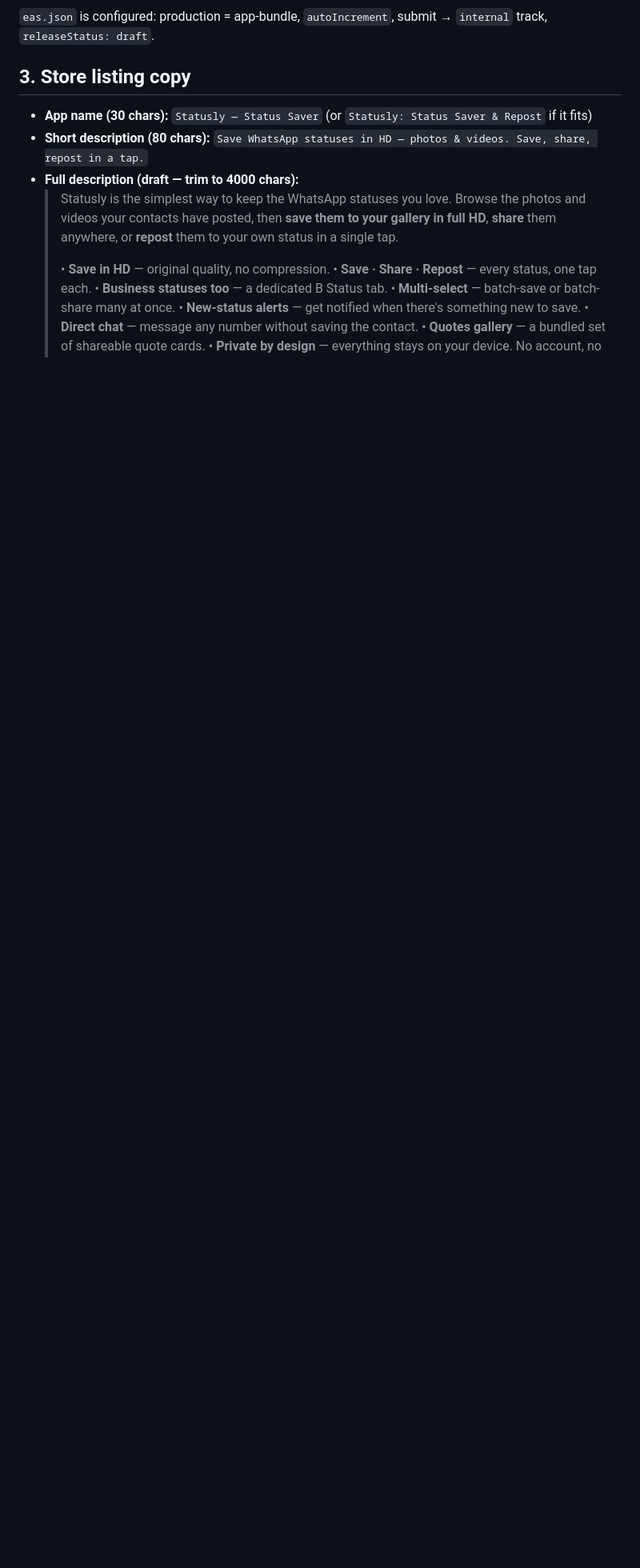
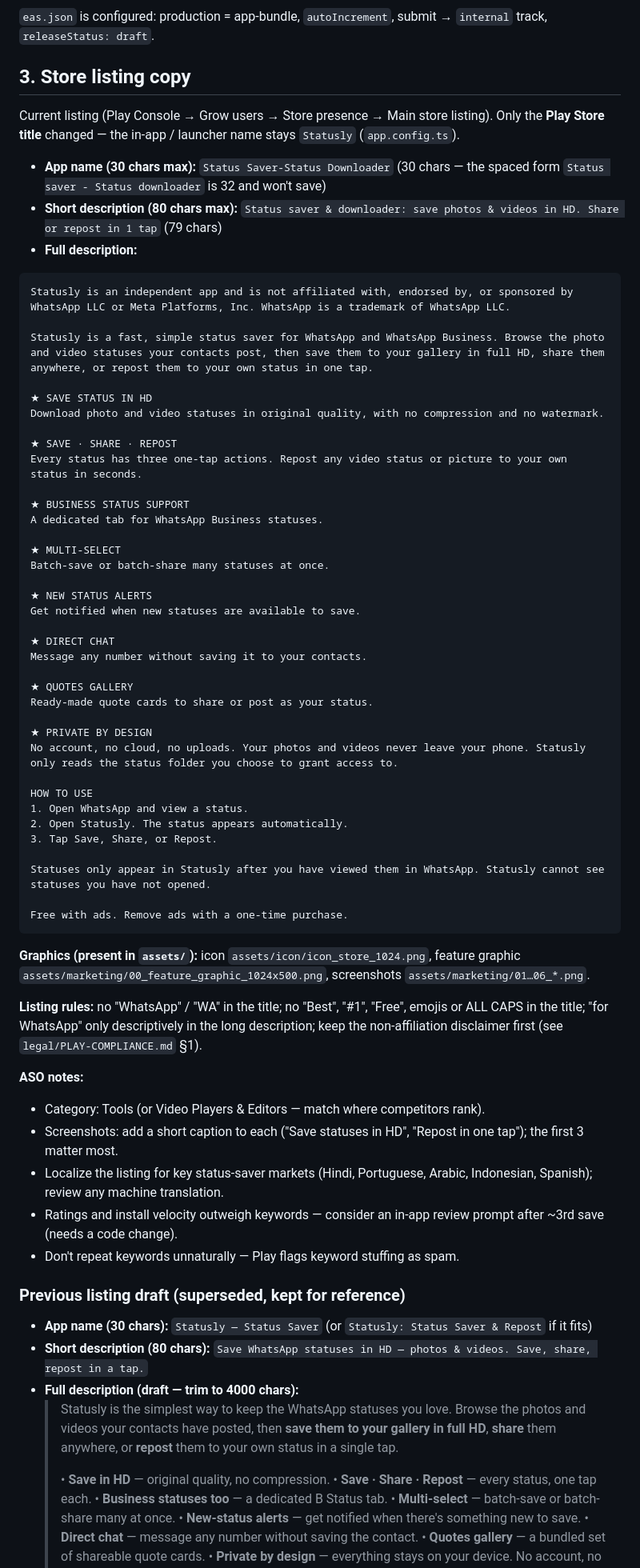
Before and after one commit to ismail-idris-ab/statusly, a Markdown page: docs/12-STORE-LAUNCH.md, the part around one of its changes. Shown at 80% size. Rendered like a GitHub page; blank space fills up the shorter version.

Commit message:
Docs: record new Play Store listing copy (title, descriptions, ASO notes)
Play title is now "Status Saver-Status Downloader"; the in-app name
stays Statusly. The previous listing draft is kept for reference.

Co-Authored-By: Claude Opus 5.5 <noreply@anthropic.com>

````diff
--- a/docs/12-STORE-LAUNCH.md
+++ b/docs/12-STORE-LAUNCH.md
@@ -53,6 +53,65 @@ eas submit -p android --profile production      # uploads to the internal track
 
 ## 3. Store listing copy
 
+Current listing (Play Console → Grow users → Store presence → Main store listing). Only the **Play Store title** changed — the in-app / launcher name stays `Statusly` (`app.config.ts`).
+
+- **App name (30 chars max):** `Status Saver-Status Downloader` (30 chars — the spaced form `Status saver - Status downloader` is 32 and won't save)
+- **Short description (80 chars max):**
+  `Status saver & downloader: save photos & videos in HD. Share or repost in 1 tap` (79 chars)
+- **Full description:**
+
+```
+Statusly is an independent app and is not affiliated with, endorsed by, or sponsored by WhatsApp LLC or Meta Platforms, Inc. WhatsApp is a trademark of WhatsApp LLC.
+
+Statusly is a fast, simple status saver for WhatsApp and WhatsApp Business. Browse the photo and video statuses your contacts post, then save them to your gallery in full HD, share them anywhere, or repost them to your own status in one tap.
+
+★ SAVE STATUS IN HD
+Download photo and video statuses in original quality, with no compression and no watermark.
+
+★ SAVE · SHARE · REPOST
+Every status has three one-tap actions. Repost any video status or picture to your own status in seconds.
+
+★ BUSINESS STATUS SUPPORT
+A dedicated tab for WhatsApp Business statuses.
+
+★ MULTI-SELECT
+Batch-save or batch-share many statuses at once.
+
+★ NEW STATUS ALERTS
+Get notified when new statuses are available to save.
+
+★ DIRECT CHAT
+Message any number without saving it to your contacts.
+
+★ QUOTES GALLERY
+Ready-made quote cards to share or post as your status.
+
+★ PRIVATE BY DESIGN
+No account, no cloud, no uploads. Your photos and videos never leave your phone. Statusly only reads the status folder you choose to grant access to.
+
+HOW TO USE
+1. Open WhatsApp and view a status.
+2. Open Statusly. The status appears automatically.
+3. Tap Save, Share, or Repost.
+
+Statuses only appear in Statusly after you have viewed them in WhatsApp. Statusly cannot see statuses you have not opened.
+
+Free with ads. Remove ads with a one-time purchase.
+```
+
+**Graphics (present in `assets/`):** icon `assets/icon/icon_store_1024.png`, feature graphic `assets/marketing/00_feature_graphic_1024x500.png`, screenshots `assets/marketing/01…06_*.png`.
+
+**Listing rules:** no "WhatsApp" / "WA" in the title; no "Best", "#1", "Free", emojis or ALL CAPS in the title; "for WhatsApp" only descriptively in the long description; keep the non-affiliation disclaimer first (see `legal/PLAY-COMPLIANCE.md` §1).
+
+**ASO notes:**
+- Category: Tools (or Video Players & Editors — match where competitors rank).
+- Screenshots: add a short caption to each ("Save statuses in HD", "Repost in one tap"); the first 3 matter most.
+- Localize the listing for key status-saver markets (Hindi, Portuguese, Arabic, Indonesian, Spanish); review any machine translation.
+- Ratings and install velocity outweigh keywords — consider an in-app review prompt after ~3rd save (needs a code change).
+- Don't repeat keywords unnaturally — Play flags keyword stuffing as spam.
+
+### Previous listing draft (superseded, kept for reference)
+
 - **App name (30 chars):** `Statusly — Status Saver` (or `Statusly: Status Saver & Repost` if it fits)
 - **Short description (80 chars):**
   `Save WhatsApp statuses in HD — photos & videos. Save, share, repost in a tap.`
````
Also changed, not shown: other parts of docs/12-STORE-LAUNCH.md (+0 -1 lines).
